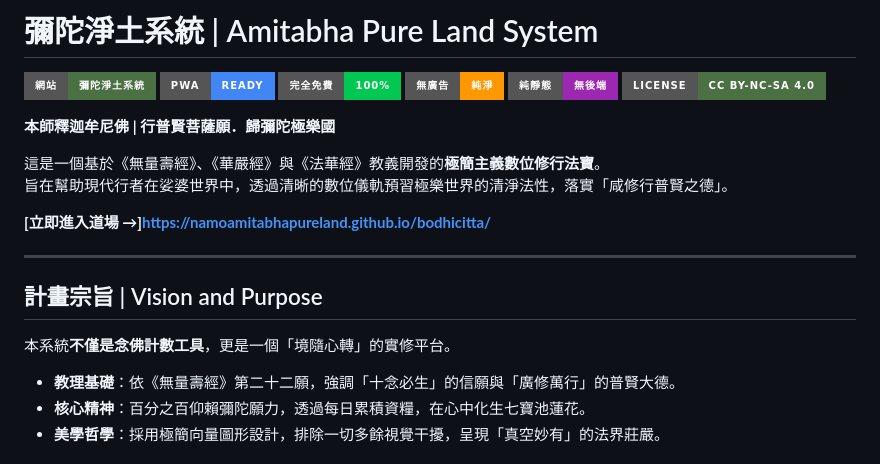
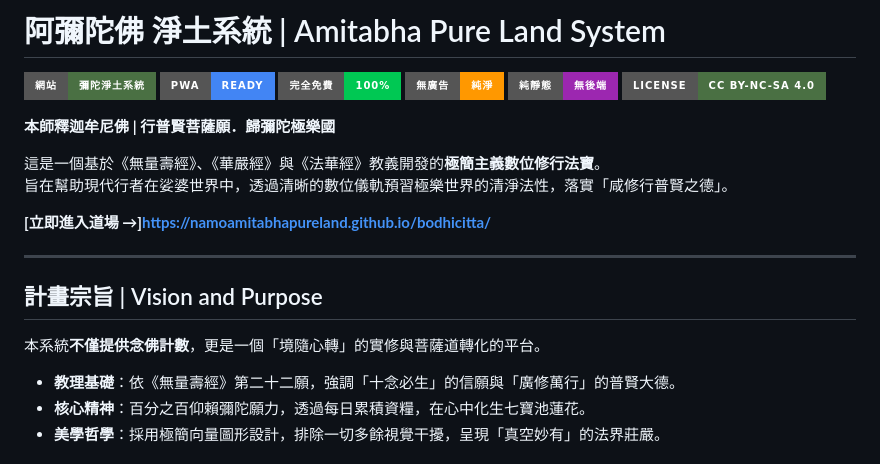
Before and after one commit to namoamitabhapureland/bodhicitta, a Markdown page: README.md, the part around the change. Rendered like a GitHub page; badges without logos.

Commit message:
Revise README title and purpose description
Updated the title and enhanced the description of the system's purpose.

```diff
--- a/README.md
+++ b/README.md
@@ -1,4 +1,4 @@
-#  彌陀淨土系統 | Amitabha Pure Land System
+#  阿彌陀佛 淨土系統 | Amitabha Pure Land System
 [![GitHub Pages](https://img.shields.io/badge/網站-彌陀淨土系統-4A7043?style=for-the-badge&logo=githubpages&logoColor=white)](https://namoamitabhapureland.github.io/bodhicitta/)
 [![PWA](https://img.shields.io/badge/PWA-Ready-4285F4?style=for-the-badge&logo=pwa&logoColor=white)](https://namoamitabhapureland.github.io/bodhicitta/)
 [![Free](https://img.shields.io/badge/完全免費-100%25-00C853?style=for-the-badge)](https://namoamitabhapureland.github.io/bodhicitta/)
@@ -17,7 +17,7 @@
 
 ## 計畫宗旨 | Vision and Purpose
 
-本系統**不僅是念佛計數工具**，更是一個「境隨心轉」的實修平台。
+本系統**不僅提供念佛計數**，更是一個「境隨心轉」的實修與菩薩道轉化的平台。
 
 - **教理基礎**：依《無量壽經》第二十二願，強調「十念必生」的信願與「廣修萬行」的普賢大德。
 - **核心精神**：百分之百仰賴彌陀願力，透過每日累積資糧，在心中化生七寶池蓮花。
```
